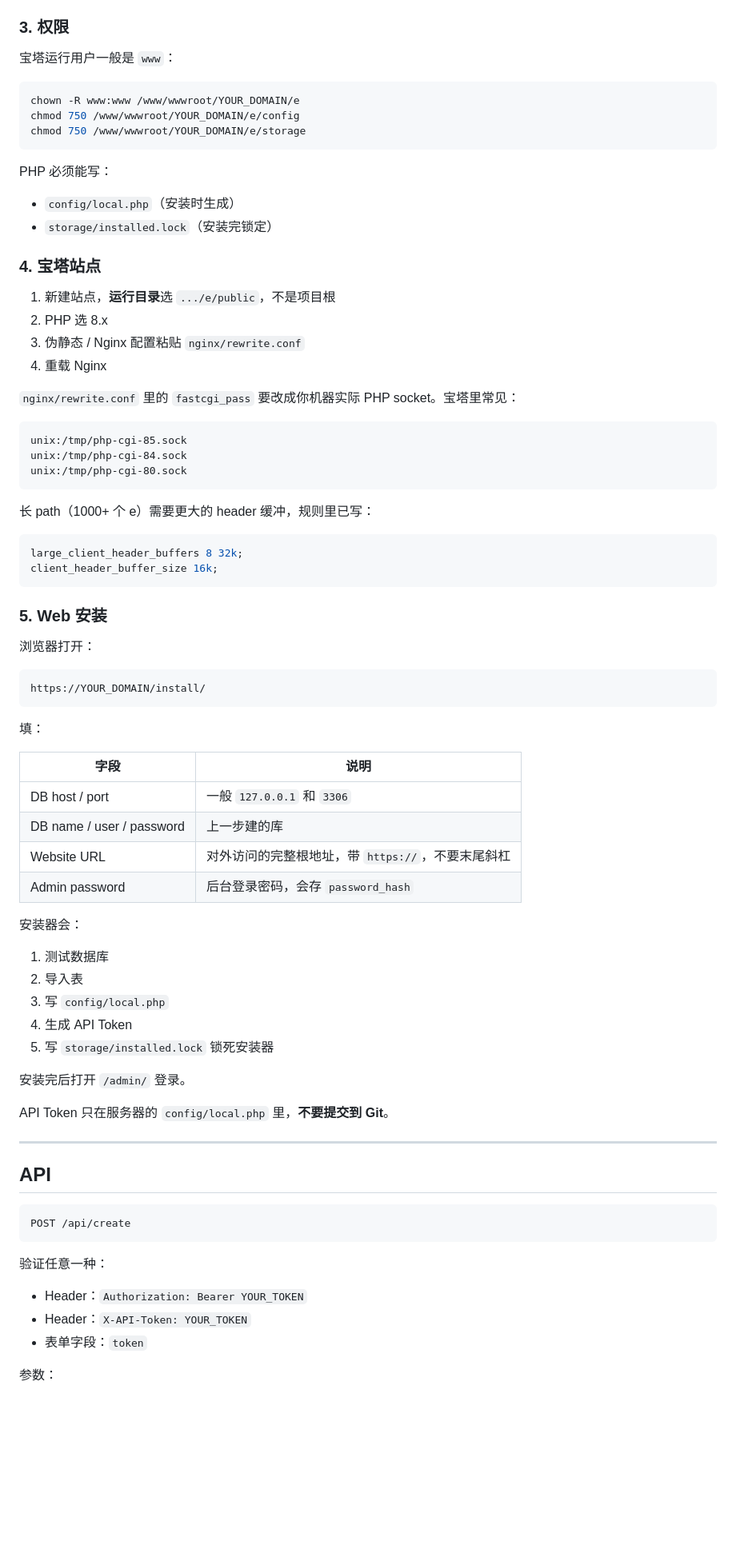
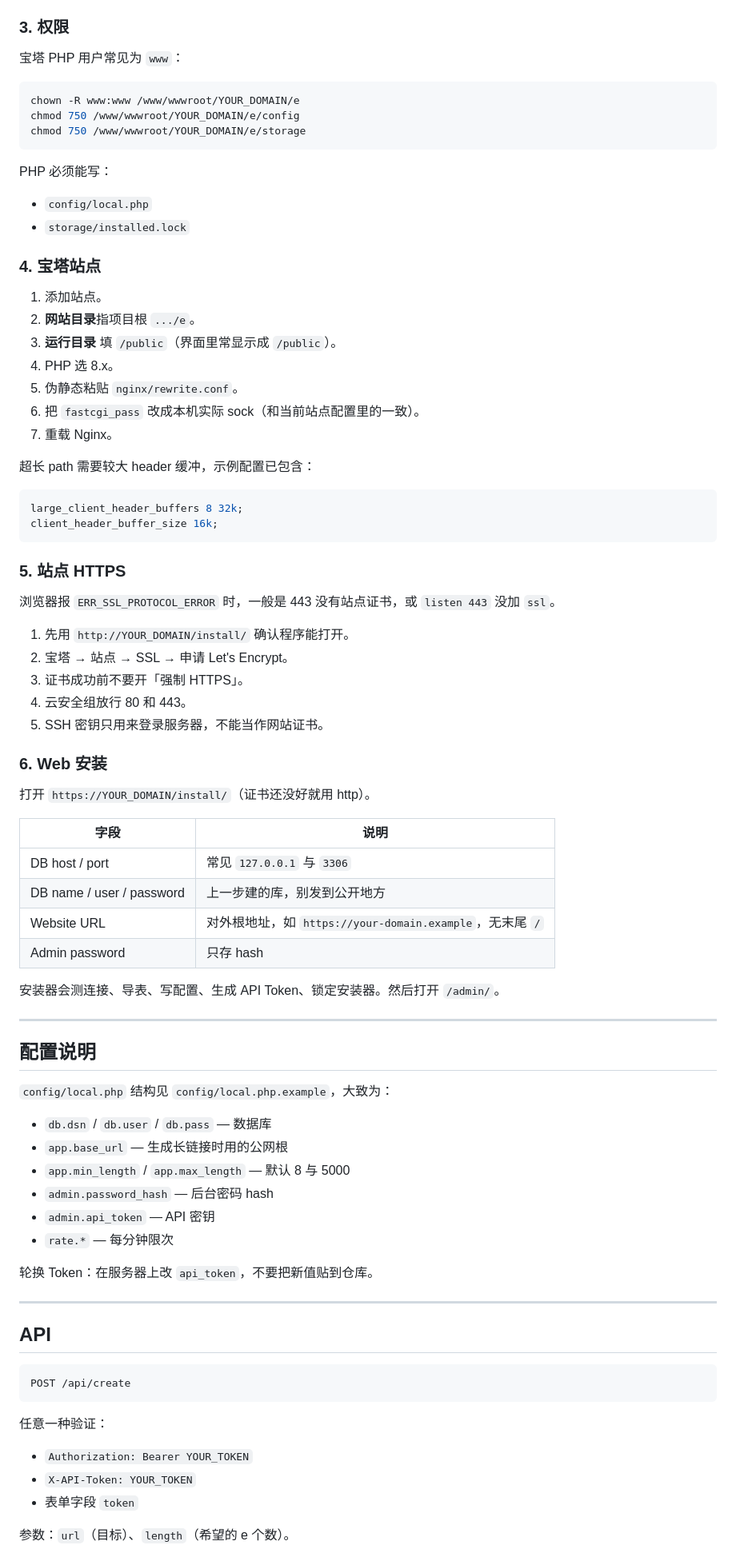
Before and after one commit to 1004cq/Longurl, a Markdown page: README.zh-CN.md, the part around one of its changes. Shown at 80% size. GitHub-like rendering; blank space fills up the shorter version.

````diff
--- a/README.zh-CN.md
+++ b/README.zh-CN.md
@@ -109,7 +161,7 @@ FLUSH PRIVILEGES;
 
 ### 3. 权限
 
-宝塔运行用户一般是 `www`：
+宝塔 PHP 用户常见为 `www`：
 
 ```bash
 chown -R www:www /www/wwwroot/YOUR_DOMAIN/e
@@ -119,59 +171,63 @@ chmod 750 /www/wwwroot/YOUR_DOMAIN/e/storage
 
 PHP 必须能写：
 
-- `config/local.php`（安装时生成）
-- `storage/installed.lock`（安装完锁定）
+- `config/local.php`
+- `storage/installed.lock`
 
 ### 4. 宝塔站点
 
-1. 新建站点，**运行目录**选 `.../e/public`，不是项目根
-2. PHP 选 8.x
-3. 伪静态 / Nginx 配置粘贴 `nginx/rewrite.conf`
-4. 重载 Nginx
+1. 添加站点。
+2. **网站目录**指项目根 `.../e`。
+3. **运行目录** 填 `/public`（界面里常显示成 `/public`）。
+4. PHP 选 8.x。
+5. 伪静态粘贴 `nginx/rewrite.conf`。
+6. 把 `fastcgi_pass` 改成本机实际 sock（和当前站点配置里的一致）。
+7. 重载 Nginx。
 
-`nginx/rewrite.conf` 里的 `fastcgi_pass` 要改成你机器实际 PHP socket。宝塔里常见：
-
-```
-unix:/tmp/php-cgi-85.sock
-unix:/tmp/php-cgi-84.sock
-unix:/tmp/php-cgi-80.sock
-```
-
-长 path（1000+ 个 e）需要更大的 header 缓冲，规则里已写：
+超长 path 需要较大 header 缓冲，示例配置已包含：
 
 ```nginx
 large_client_header_buffers 8 32k;
 client_header_buffer_size 16k;
 ```
 
-### 5. Web 安装
+### 5. 站点 HTTPS
 
-浏览器打开：
+浏览器报 `ERR_SSL_PROTOCOL_ERROR` 时，一般是 443 没有站点证书，或 `listen 443` 没加 `ssl`。
 
-```
-https://YOUR_DOMAIN/install/
-```
+1. 先用 `http://YOUR_DOMAIN/install/` 确认程序能打开。
+2. 宝塔 → 站点 → SSL → 申请 Let's Encrypt。
+3. 证书成功前不要开「强制 HTTPS」。
+4. 云安全组放行 80 和 443。
+5. SSH 密钥只用来登录服务器，不能当作网站证书。
 
-填：
+### 6. Web 安装
+
+打开 `https://YOUR_DOMAIN/install/`（证书还没好就用 http）。
 
 | 字段 | 说明 |
 |---|---|
-| DB host / port | 一般 `127.0.0.1` 和 `3306` |
-| DB name / user / password | 上一步建的库 |
-| Website URL | 对外访问的完整根地址，带 `https://`，不要末尾斜杠 |
-| Admin password | 后台登录密码，会存 `password_hash` |
+| DB host / port | 常见 `127.0.0.1` 与 `3306` |
+| DB name / user / password | 上一步建的库，别发到公开地方 |
+| Website URL | 对外根地址，如 `https://your-domain.example`，无末尾 `/` |
+| Admin password | 只存 hash |
 
-安装器会：
+安装器会测连接、导表、写配置、生成 API Token、锁定安装器。然后打开 `/admin/`。
 
-1. 测试数据库
-2. 导入表
-3. 写 `config/local.php`
-4. 生成 API Token
-5. 写 `storage/installed.lock` 锁死安装器
+---
 
-安装完后打开 `/admin/` 登录。
+## 配置说明
 
-API Token 只在服务器的 `config/local.php` 里，**不要提交到 Git**。
+`config/local.php` 结构见 `config/local.php.example`，大致为：
+
+- `db.dsn` / `db.user` / `db.pass` — 数据库
+- `app.base_url` — 生成长链接时用的公网根
+- `app.min_length` / `app.max_length` — 默认 8 与 5000
+- `admin.password_hash` — 后台密码 hash
+- `admin.api_token` — API 密钥
+- `rate.*` — 每分钟限次
+
+轮换 Token：在服务器上改 `api_token`，不要把新值贴到仓库。
 
 ---
 
@@ -181,11 +237,11 @@ API Token 只在服务器的 `config/local.php` 里，**不要提交到 Git**。
 POST /api/create
 ```
 
-验证任意一种：
+任意一种验证：
 
-- Header：`Authorization: Bearer YOUR_TOKEN`
-- Header：`X-API-Token: YOUR_TOKEN`
-- 表单字段：`token`
+- `Authorization: Bearer YOUR_TOKEN`
+- `X-API-Token: YOUR_TOKEN`
+- 表单字段 `token`
 
-参数：
+参数：`url`（目标）、`length`（希望的 e 个数）。
 
````
Also changed, not shown: other parts of README.zh-CN.md (+132 -94 lines), README.md (+147 -141 lines).
